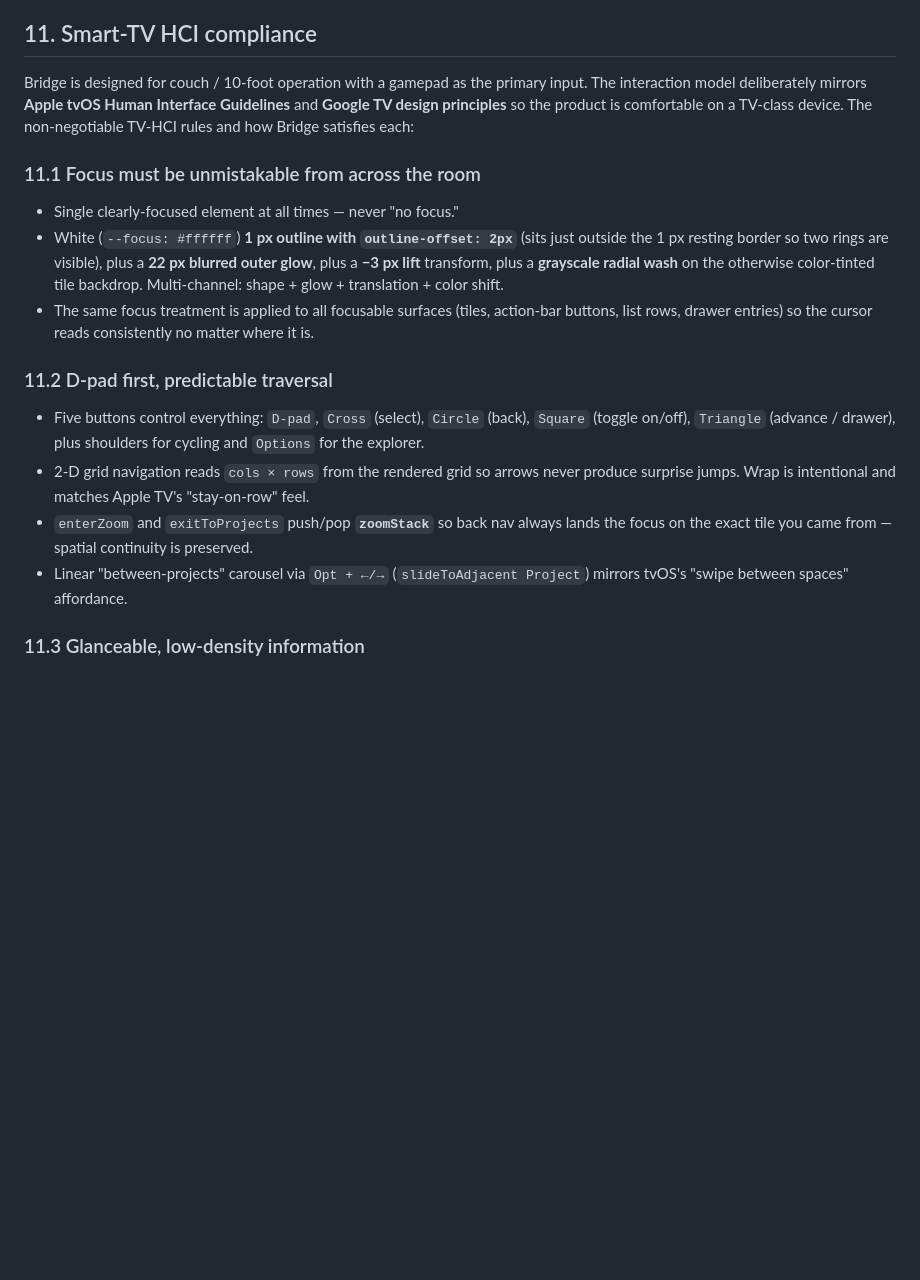
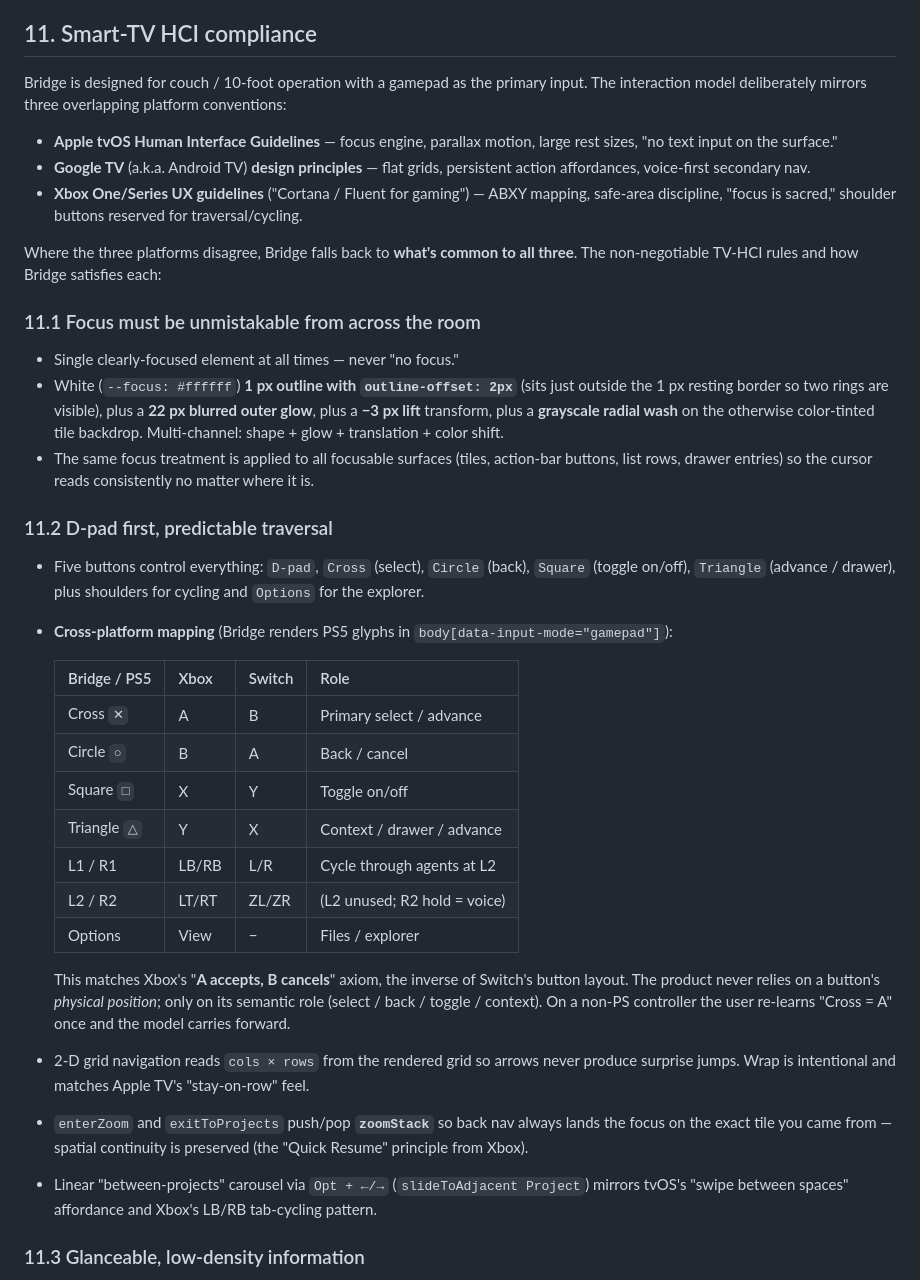
Before and after one commit to machinarii/bridge, a Markdown page: docs/design.md, the part around one of its changes. GitHub-like rendering; blank space fills up the shorter version.

```diff
--- a/docs/design.md
+++ b/docs/design.md
@@ -398,10 +398,20 @@ checkbox in the top-right corner.
 ## 11. Smart-TV HCI compliance
 
 Bridge is designed for couch / 10-foot operation with a gamepad as the
-primary input. The interaction model deliberately mirrors **Apple
-tvOS Human Interface Guidelines** and **Google TV design principles**
-so the product is comfortable on a TV-class device. The non-negotiable
-TV-HCI rules and how Bridge satisfies each:
+primary input. The interaction model deliberately mirrors three
+overlapping platform conventions:
+
+- **Apple tvOS Human Interface Guidelines** — focus engine, parallax
+  motion, large rest sizes, "no text input on the surface."
+- **Google TV** (a.k.a. Android TV) **design principles** — flat
+  grids, persistent action affordances, voice-first secondary nav.
+- **Xbox One/Series UX guidelines** ("Cortana / Fluent for gaming") —
+  ABXY mapping, safe-area discipline, "focus is sacred," shoulder
+  buttons reserved for traversal/cycling.
+
+Where the three platforms disagree, Bridge falls back to **what's
+common to all three**. The non-negotiable TV-HCI rules and how Bridge
+satisfies each:
 
 ### 11.1 Focus must be unmistakable from across the room
 - Single clearly-focused element at all times — never "no focus."
@@ -418,14 +428,33 @@ TV-HCI rules and how Bridge satisfies each:
 - Five buttons control everything: `D-pad`, `Cross` (select),
   `Circle` (back), `Square` (toggle on/off), `Triangle` (advance /
   drawer), plus shoulders for cycling and `Options` for the explorer.
+- **Cross-platform mapping** (Bridge renders PS5 glyphs in
+  `body[data-input-mode="gamepad"]`):
+
+  | Bridge / PS5  | Xbox  | Switch | Role                           |
+  |---|---|---|---|
+  | Cross  `✕`    | A     | B      | Primary select / advance       |
+  | Circle `○`    | B     | A      | Back / cancel                  |
+  | Square `□`    | X     | Y      | Toggle on/off                  |
+  | Triangle `△`  | Y     | X      | Context / drawer / advance     |
+  | L1 / R1       | LB/RB | L/R    | Cycle through agents at L2     |
+  | L2 / R2       | LT/RT | ZL/ZR  | (L2 unused; R2 hold = voice)   |
+  | Options       | View  | −      | Files / explorer               |
+
+  This matches Xbox's "**A accepts, B cancels**" axiom, the inverse of
+  Switch's button layout. The product never relies on a button's
+  *physical position*; only on its semantic role (select / back /
+  toggle / context). On a non-PS controller the user re-learns
+  "Cross = A" once and the model carries forward.
 - 2-D grid navigation reads `cols × rows` from the rendered grid so
   arrows never produce surprise jumps. Wrap is intentional and matches
   Apple TV's "stay-on-row" feel.
 - `enterZoom` and `exitToProjects` push/pop **`zoomStack`** so back nav
   always lands the focus on the exact tile you came from — spatial
-  continuity is preserved.
+  continuity is preserved (the "Quick Resume" principle from Xbox).
 - Linear "between-projects" carousel via `Opt + ←/→` (`slideToAdjacent
-  Project`) mirrors tvOS's "swipe between spaces" affordance.
+  Project`) mirrors tvOS's "swipe between spaces" affordance and
+  Xbox's LB/RB tab-cycling pattern.
 
 ### 11.3 Glanceable, low-density information
 - One job per screen: project picker (L0), agent grid (L1), single
```
Also changed, not shown: other parts of docs/design.md (+28 -4 lines).
